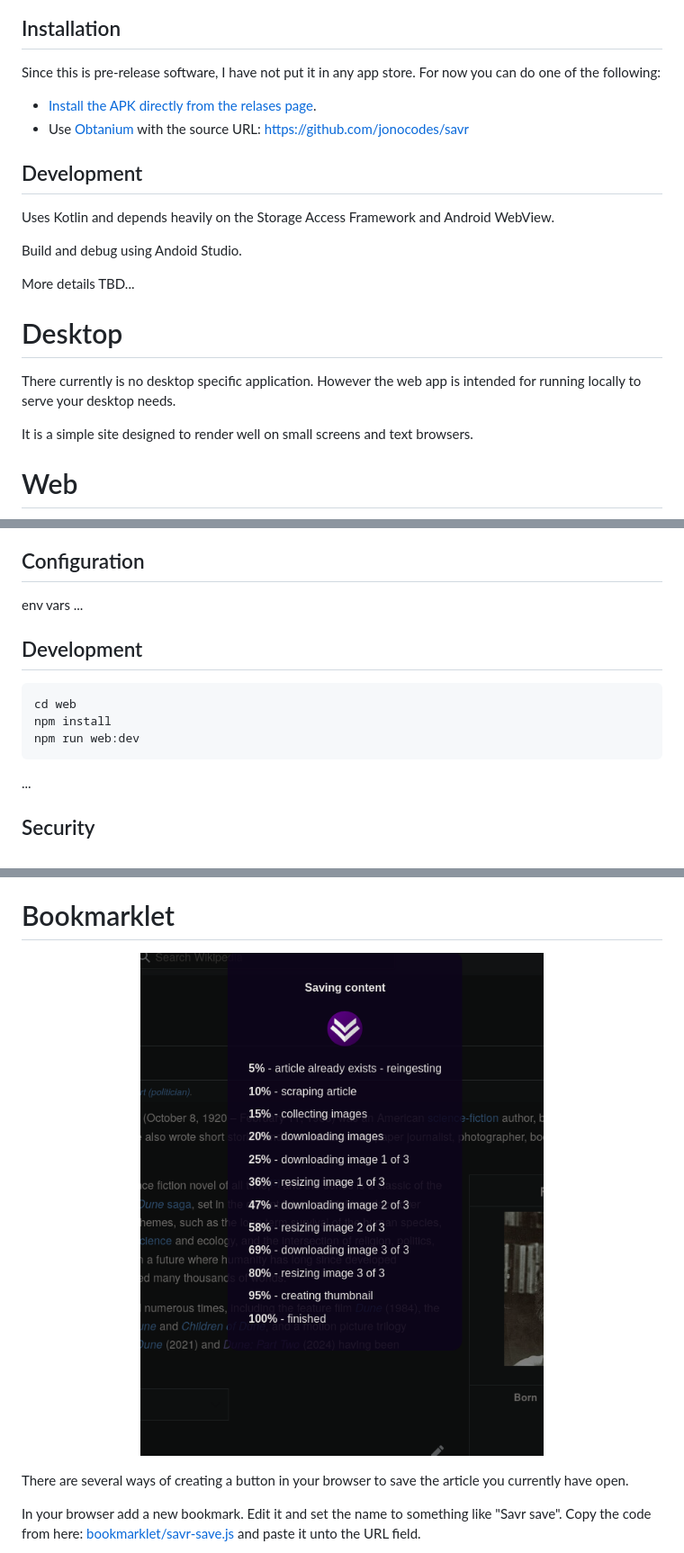
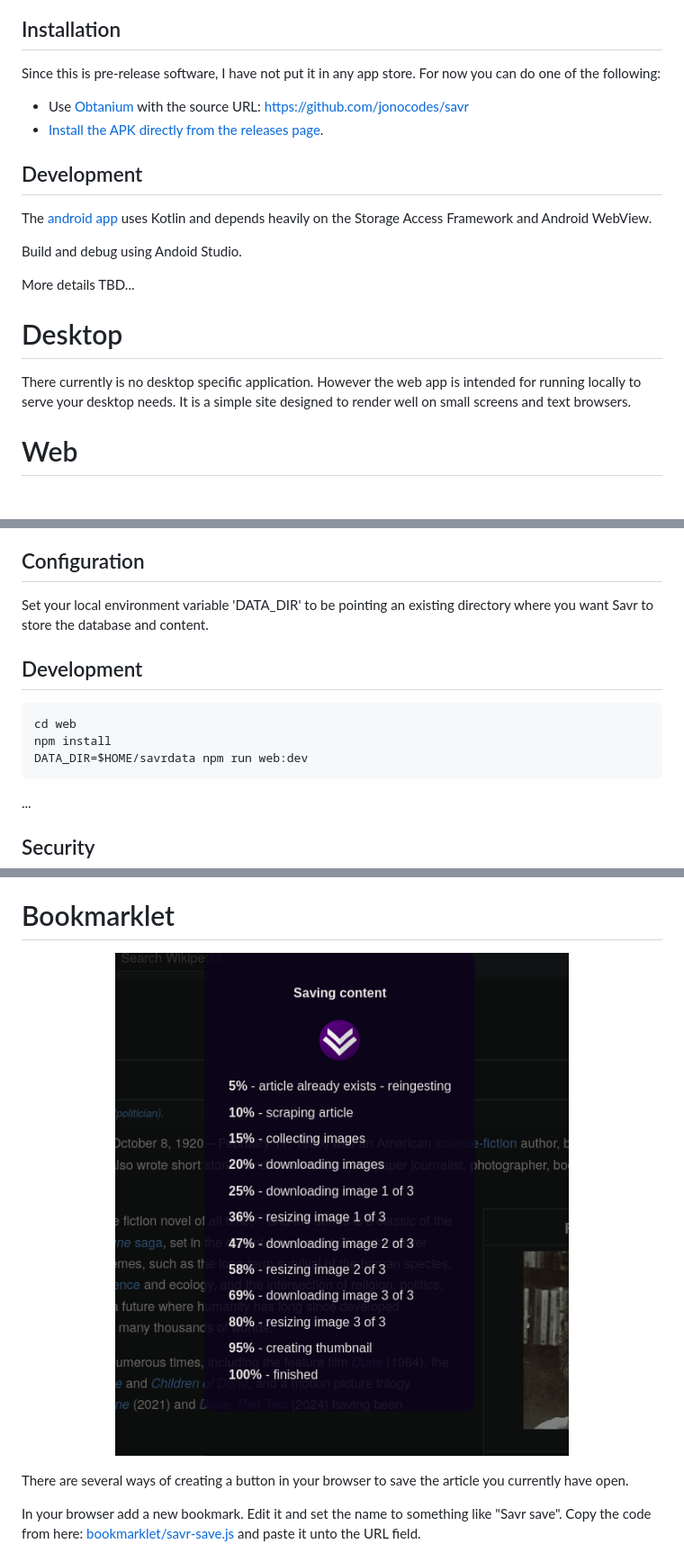
Before and after one commit to jonocodes/savr, a Markdown page: README.md, 3 parts joined by grey strips. Shown: that part at 90% size. Rendered like a GitHub page; pictures changed too: screenshots/bookmarklet.png; blank space fills up the shorter version.

````diff
--- a/README.md
+++ b/README.md
@@ -36,12 +36,12 @@ Basic features have been implemented, but I would consider this in a beta stage.
 
 Since this is pre-release software, I have not put it in any app store. For now you can do one of the following:
 
-- [Install the APK directly from the relases page](https://github.com/jonocodes/savr/releases/latest).
 - Use [Obtanium](https://obtainium.imranr.dev/) with the source URL: https://github.com/jonocodes/savr
+- [Install the APK directly from the releases page](https://github.com/jonocodes/savr/releases/latest).
 
 ## Development
 
-Uses Kotlin and depends heavily on the Storage Access Framework and Android WebView.
+The [android app](./android/) uses Kotlin and depends heavily on the Storage Access Framework and Android WebView.
 
 Build and debug using Andoid Studio.
 
@@ -51,9 +51,7 @@ More details TBD...
 # Desktop
 
 
-There currently is no desktop specific application. However the web app is intended for running locally to serve your desktop needs.
-
-It is a simple site designed to render well on small screens and text browsers.
+There currently is no desktop specific application. However the web app is intended for running locally to serve your desktop needs. It is a simple site designed to render well on small screens and text browsers.
 
 
 # Web
@@ -69,14 +71,14 @@ To manually ingest an article enter the URL at the top of the page. If you want
 
 ## Configuration
 
-env vars ...
+Set your local environment variable 'DATA_DIR' to be pointing an existing directory where you want Savr to store the database and content.
 
 ## Development
 
 ```bash
 cd web
 npm install
-npm run web:dev
+DATA_DIR=$HOME/savrdata npm run web:dev
 ```
 
 ...
````
Also changed, not shown: other parts of README.md (+10 -7 lines), screenshots/web.png, 6 other files.
